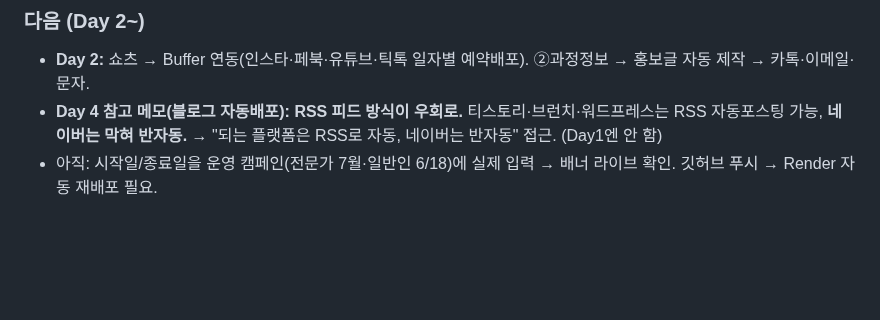
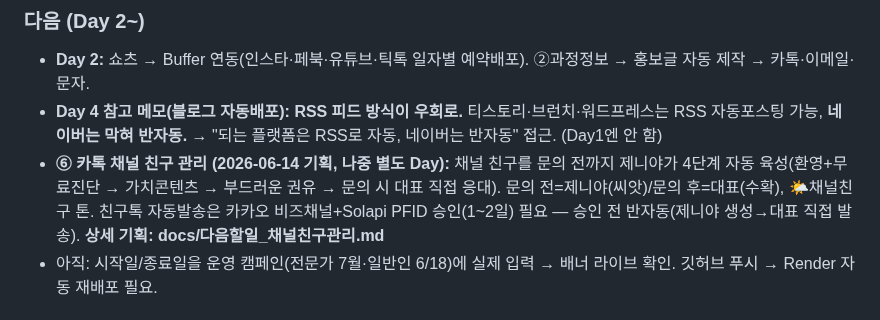
Before and after one commit to ggorilla11-hub/genya-builder, a Markdown page: docs/진행기록.md, the part around the change. Rendered like a GitHub page; blank space fills up the shorter version.

```diff
--- a/docs/진행기록.md
+++ b/docs/진행기록.md
@@ -26,6 +26,7 @@
 ### 다음 (Day 2~)
 - **Day 2:** 쇼츠 → Buffer 연동(인스타·페북·유튜브·틱톡 일자별 예약배포). ②과정정보 → 홍보글 자동 제작 → 카톡·이메일·문자.
 - **Day 4 참고 메모(블로그 자동배포):** **RSS 피드 방식이 우회로.** 티스토리·브런치·워드프레스는 RSS 자동포스팅 가능, **네이버는 막혀 반자동.** → "되는 플랫폼은 RSS로 자동, 네이버는 반자동" 접근. (Day1엔 안 함)
+- **⑥ 카톡 채널 친구 관리 (2026-06-14 기획, 나중 별도 Day):** 채널 친구를 문의 전까지 제니야가 4단계 자동 육성(환영+무료진단 → 가치콘텐츠 → 부드러운 권유 → 문의 시 대표 직접 응대). 문의 전=제니야(씨앗)/문의 후=대표(수확), 🌤채널친구 톤. 친구톡 자동발송은 카카오 비즈채널+Solapi PFID 승인(1~2일) 필요 — 승인 전 반자동(제니야 생성→대표 직접 발송). **상세 기획: docs/다음할일_채널친구관리.md**
 - 아직: 시작일/종료일을 운영 캠페인(전문가 7월·일반인 6/18)에 실제 입력 → 배너 라이브 확인. 깃허브 푸시 → Render 자동 재배포 필요.
 
 ## 2026-06-14 — 강의 랜딩페이지 2종 Netlify 배포 (다음할일 4순위 랜딩페이지 1차)
```
Also changed, not shown: docs/다음할일_채널친구관리.md (added, +33 -0 lines).
